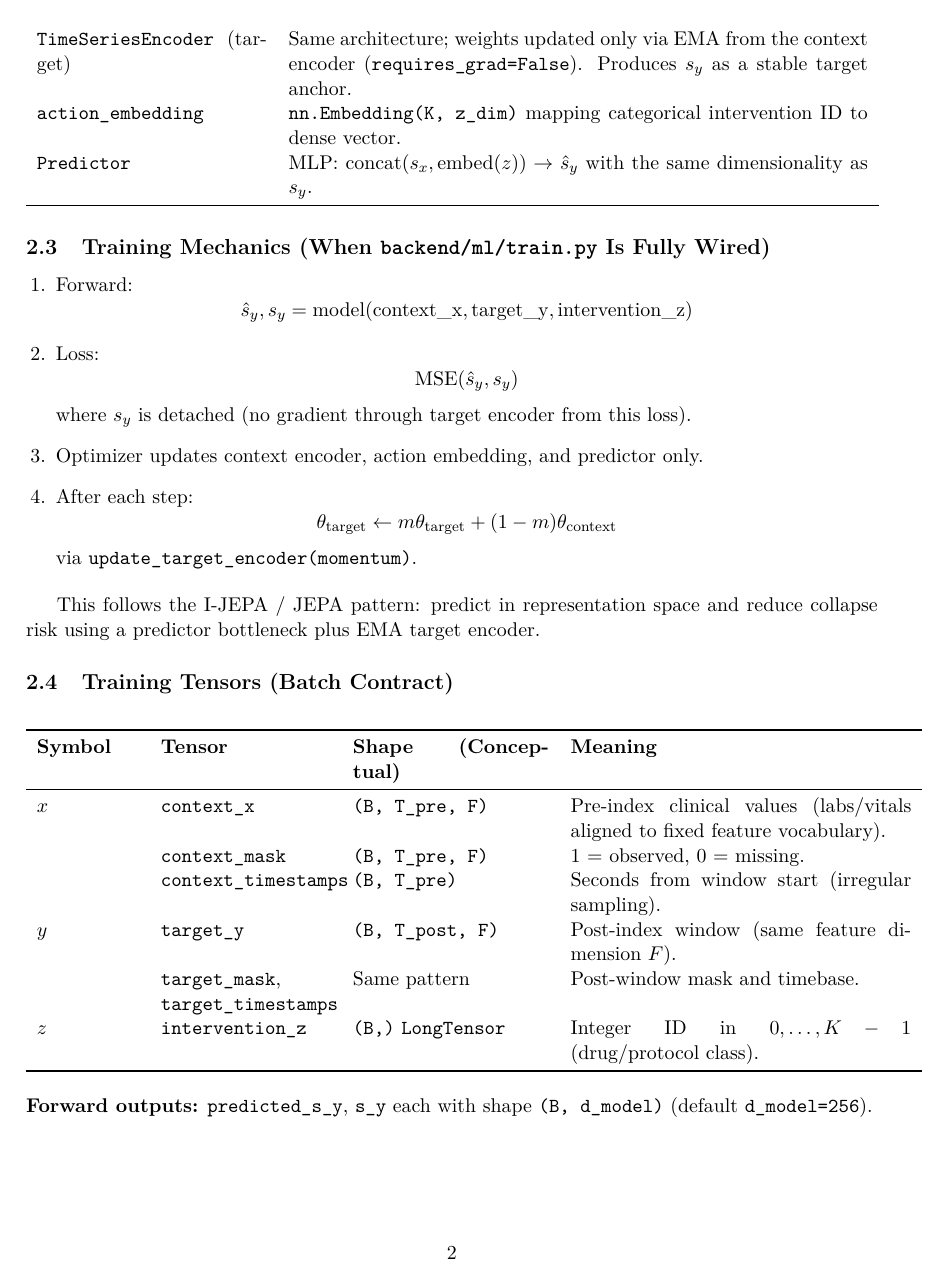
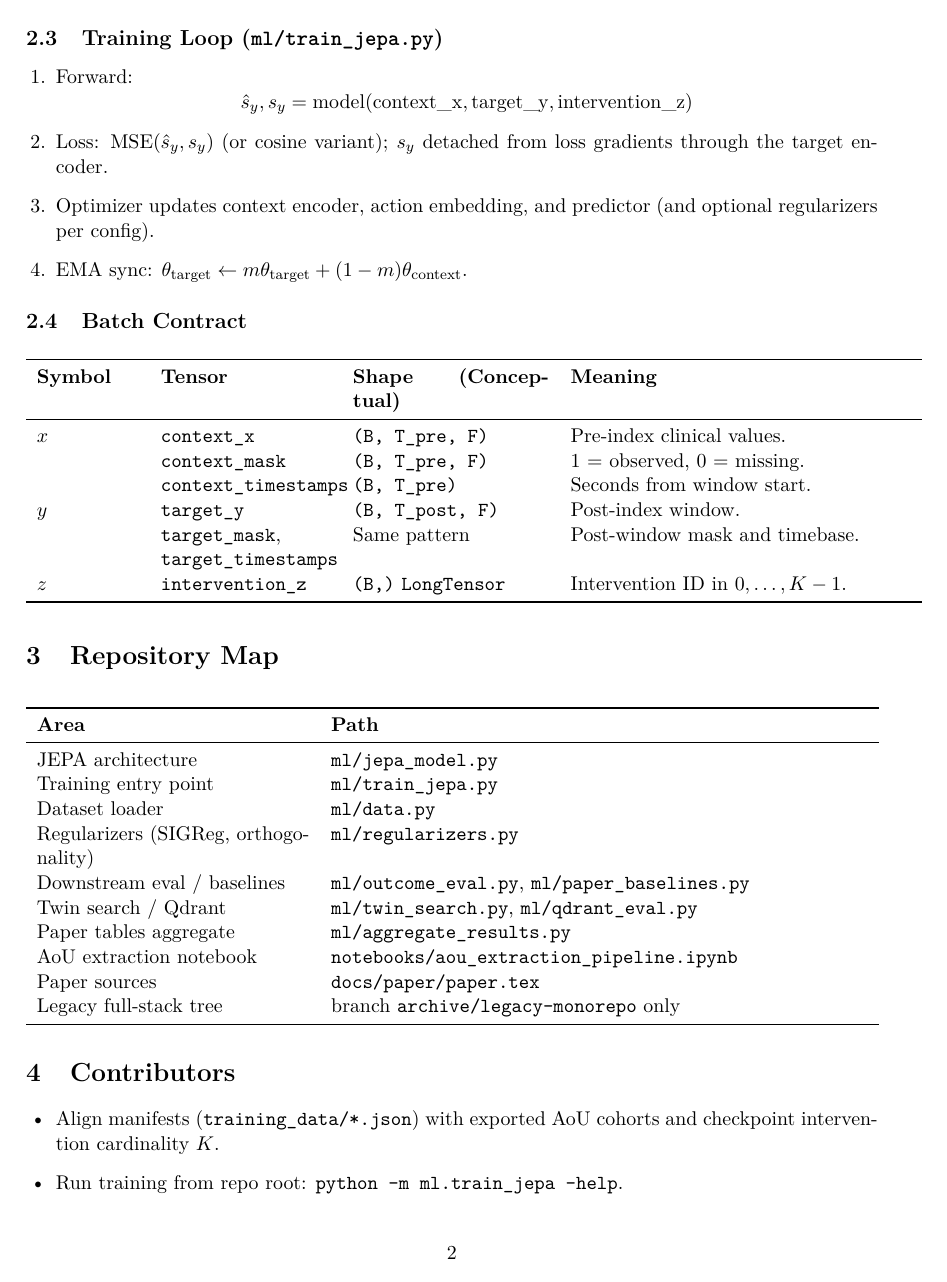
Before and after one commit to adambrown06/Health-JEPA, a LaTeX document (EXECUTIVE_TECHNICAL_SUMMARY.tex): page 2 of 4 before the commit and page 2 of 2 after it. Compiled offline with pdfLaTeX.

Commit message:
Health-JEPA branding: simplified README and tech summary; archive branch legacy-monorepo; drop rename helper script.
Co-authored-by: Cursor <cursoragent@cursor.com>

```diff
--- a/EXECUTIVE_TECHNICAL_SUMMARY.tex
+++ b/EXECUTIVE_TECHNICAL_SUMMARY.tex
@@ -50,44 +45,32 @@ Same architecture; weights updated only via EMA from the context encoder (\textt
 \texttt{action\_embedding} &
 \texttt{nn.Embedding(K, z\_dim)} mapping categorical intervention ID to dense vector. \\
 \texttt{Predictor} &
-MLP: $\mathrm{concat}(s_x, \mathrm{embed}(z)) \rightarrow \hat{s}_y$ with the same dimensionality as $s_y$. \\
+MLP with AdaLN-Zero or concat conditioning: predicts $\hat{s}_y$ with the same dimensionality as $s_y$. \\
 \bottomrule
 \end{longtable}
 
-\subsection{Training Mechanics (When \texttt{backend/ml/train.py} Is Fully Wired)}
+\subsection{Training Loop (\texttt{ml/train\_jepa.py})}
 \begin{enumerate}[leftmargin=1.5em]
   \item Forward:
   \[
   \hat{s}_y, s_y = \mathrm{model}(\mathrm{context\_x}, \mathrm{target\_y}, \mathrm{intervention\_z})
   \]
-  \item Loss:
-  \[
-  \mathrm{MSE}(\hat{s}_y, s_y)
-  \]
-  where $s_y$ is detached (no gradient through target encoder from this loss).
-  \item Optimizer updates context encoder, action embedding, and predictor only.
-  \item After each step:
-  \[
-  \theta_{\text{target}} \leftarrow m\theta_{\text{target}} + (1-m)\theta_{\text{context}}
-  \]
-  via \texttt{update\_target\_encoder(momentum)}.
+  \item Loss: $\mathrm{MSE}(\hat{s}_y, s_y)$ (or cosine variant); $s_y$ detached from loss gradients through the target encoder.
+  \item Optimizer updates context encoder, action embedding, and predictor (and optional regularizers per config).
+  \item EMA sync: $\theta_{\text{target}} \leftarrow m\theta_{\text{target}} + (1-m)\theta_{\text{context}}$.
 \end{enumerate}
 
-This follows the I-JEPA / JEPA pattern: predict in representation space and reduce collapse risk using a predictor bottleneck plus EMA target encoder.
-
-\subsection{Training Tensors (Batch Contract)}
+\subsection{Batch Contract}
 
 \begin{longtable}{p{0.12\textwidth} p{0.20\textwidth} p{0.23\textwidth} p{0.40\textwidth}}
 \toprule
 \textbf{Symbol} & \textbf{Tensor} & \textbf{Shape (Conceptual)} & \textbf{Meaning} \\
 \midrule
-$x$ & \texttt{context\_x} & \texttt{(B, T\_pre, F)} & Pre-index clinical values (labs/vitals aligned to fixed feature vocabulary). \\
+$x$ & \texttt{context\_x} & \texttt{(B, T\_pre, F)} & Pre-index clinical values. \\
  & \texttt{context\_mask} & \texttt{(B, T\_pre, F)} & 1 = observed, 0 = missing. \\
- & \texttt{context\_timestamps} & \texttt{(B, T\_pre)} & Seconds from window start (irregular sampling). \\
-$y$ & \texttt{target\_y} & \texttt{(B, T\_post, F)} & Post-index window (same feature dimension $F$). \\
+ & \texttt{context\_timestamps} & \texttt{(B, T\_pre)} & Seconds from window start. \\
+$y$ & \texttt{target\_y} & \texttt{(B, T\_post, F)} & Post-index window. \\
  & \texttt{target\_mask}, \texttt{target\_timestamps} & Same pattern & Post-window mask and timebase. \\
-$z$ & \texttt{intervention\_z} & \texttt{(B,)} \texttt{LongTensor} & Integer ID in $0,\dots,K-1$ (drug/protocol class). \\
+$z$ & \texttt{intervention\_z} & \texttt{(B,)} \texttt{LongTensor} & Intervention ID in $0,\dots,K-1$. \\
 \bottomrule
 \end{longtable}
-
-\noindent\textbf{Forward outputs:} \texttt{predicted\_s\_y}, \texttt{s\_y} each with shape \texttt{(B, d\_model)} (default \texttt{d\_model=256}).
@@ -99 +76,0 @@ $z$ & \texttt{intervention\_z} & \texttt{(B,)} \texttt{LongTensor} & Integer ID
-\end{itemize}
@@ -133,3 +80,13 @@ Ranked/narrative layer & RAG-generated summaries and neighborhood payload for th
 \toprule
 \textbf{Area} & \textbf{Path} \\
 \midrule
+JEPA architecture & \texttt{ml/jepa\_model.py} \\
+Training entry point & \texttt{ml/train\_jepa.py} \\
+Dataset loader & \texttt{ml/data.py} \\
+Regularizers (SIGReg, orthogonality) & \texttt{ml/regularizers.py} \\
+Downstream eval / baselines & \texttt{ml/outcome\_eval.py}, \texttt{ml/paper\_baselines.py} \\
+Twin search / Qdrant & \texttt{ml/twin\_search.py}, \texttt{ml/qdrant\_eval.py} \\
+Paper tables aggregate & \texttt{ml/aggregate\_results.py} \\
+AoU extraction notebook & \texttt{notebooks/aou\_extraction\_pipeline.ipynb} \\
+Paper sources & \texttt{docs/paper/paper.tex} \\
+Legacy full-stack tree & branch \texttt{archive/legacy-monorepo} only \\
@@ -143,5 +93,7 @@ Frontend & \texttt{frontend/src/} \\
 \bottomrule
 \end{longtable}
 
-\section{Open Integration Points for New Contributors}
+\section{Contributors}
 \begin{itemize}[leftmargin=1.5em]
+  \item Align manifests (\texttt{training\_data/*.json}) with exported AoU cohorts and checkpoint intervention cardinality $K$.
+  \item Run training from repo root: \texttt{python -m ml.train\_jepa --help}.
```
Also changed, not shown: docs/HEALTH_JEPA_STATUS_ONE_PAGE.txt (+3 -3 lines), README.md, EXECUTIVE_TECHNICAL_SUMMARY.tex (69 more changed lines), 1 other file.
